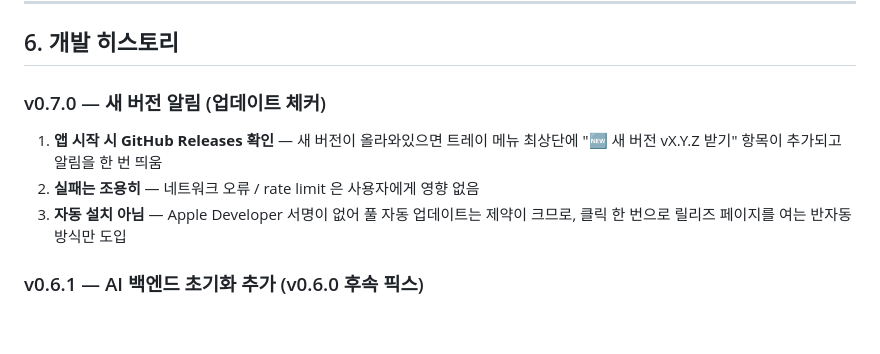
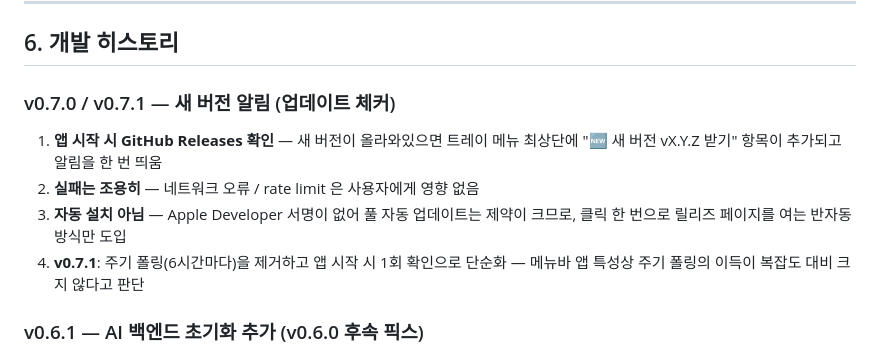
Before and after one commit to project-hh-com/turtle-alert, a Markdown page: README.md, the part around the change. GitHub-like rendering; blank space fills up the shorter version.

Commit message:
docs: README 개발 히스토리에 v0.7.1 변경점 추가

```diff
--- a/README.md
+++ b/README.md
@@ -132,10 +132,11 @@ turtle-alert/
 
 ## 6. 개발 히스토리
 
-### v0.7.0 — 새 버전 알림 (업데이트 체커)
+### v0.7.0 / v0.7.1 — 새 버전 알림 (업데이트 체커)
 1. **앱 시작 시 GitHub Releases 확인** — 새 버전이 올라와있으면 트레이 메뉴 최상단에 "🆕 새 버전 vX.Y.Z 받기" 항목이 추가되고 알림을 한 번 띄움
 2. **실패는 조용히** — 네트워크 오류 / rate limit 은 사용자에게 영향 없음
 3. **자동 설치 아님** — Apple Developer 서명이 없어 풀 자동 업데이트는 제약이 크므로, 클릭 한 번으로 릴리즈 페이지를 여는 반자동 방식만 도입
+4. **v0.7.1**: 주기 폴링(6시간마다)을 제거하고 앱 시작 시 1회 확인으로 단순화 — 메뉴바 앱 특성상 주기 폴링의 이득이 복잡도 대비 크지 않다고 판단
 
 ### v0.6.1 — AI 백엔드 초기화 추가 (v0.6.0 후속 픽스)
 1. **AI 자세 검사 백엔드 누락 해결** — v0.6.0 에서 `@mediapipe/pose` 는 추가했지만 실제로는 `@tensorflow/tfjs-backend-cpu` 도 빠져있어 `createDetector` 단계에서 "No backend found in registry" 로 실패하던 문제. 백엔드 패키지 추가 + `tf.setBackend('cpu')` / `tf.ready()` 명시 호출
```
